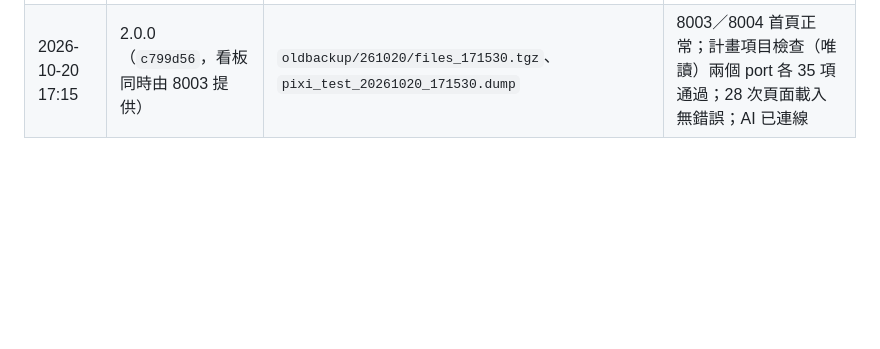
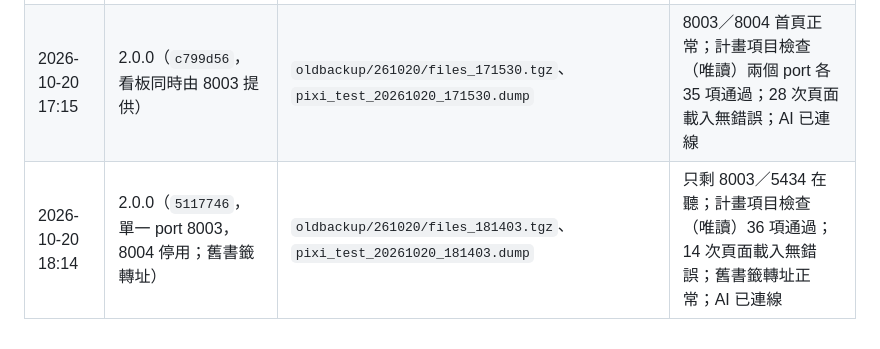
Before and after one commit to hsinchi-yen/Solo_PIXI_IW61x_MP_Monitor_DashBoard, a Markdown page: iw-solo-pixi-essential/docs/deployguide.md, the part around the change. Rendered like a GitHub page; blank space fills up the shorter version.

Commit message:
docs: deployment record — single public port 8003 (2026-10-20 18:14)
Co-Authored-By: Claude Opus 5.5 <noreply@anthropic.com>
Claude-Session: https://claude.ai/code/session_01ESbnyW8dgRAVJQRfjMCKzr

```diff
--- a/iw-solo-pixi-essential/docs/deployguide.md
+++ b/iw-solo-pixi-essential/docs/deployguide.md
@@ -89,3 +89,4 @@ bash system_up.sh
 |---|---|---|---|
 | 2026-10-20 17:12 | 2.0.0（`4d29601`） | `oldbackup/261020/files_171207.tgz`、`pixi_test_20261020_171207.dump`；`.env` 原檔 `env_170919.bak` | 健康檢查通過；但 8003 首頁 404（舊版看板在 8003） |
 | 2026-10-20 17:15 | 2.0.0（`c799d56`，看板同時由 8003 提供） | `oldbackup/261020/files_171530.tgz`、`pixi_test_20261020_171530.dump` | 8003／8004 首頁正常；計畫項目檢查（唯讀）兩個 port 各 35 項通過；28 次頁面載入無錯誤；AI 已連線 |
+| 2026-10-20 18:14 | 2.0.0（`5117746`，單一 port 8003，8004 停用；舊書籤轉址） | `oldbackup/261020/files_181403.tgz`、`pixi_test_20261020_181403.dump` | 只剩 8003／5434 在聽；計畫項目檢查（唯讀）36 項通過；14 次頁面載入無錯誤；舊書籤轉址正常；AI 已連線 |
```
